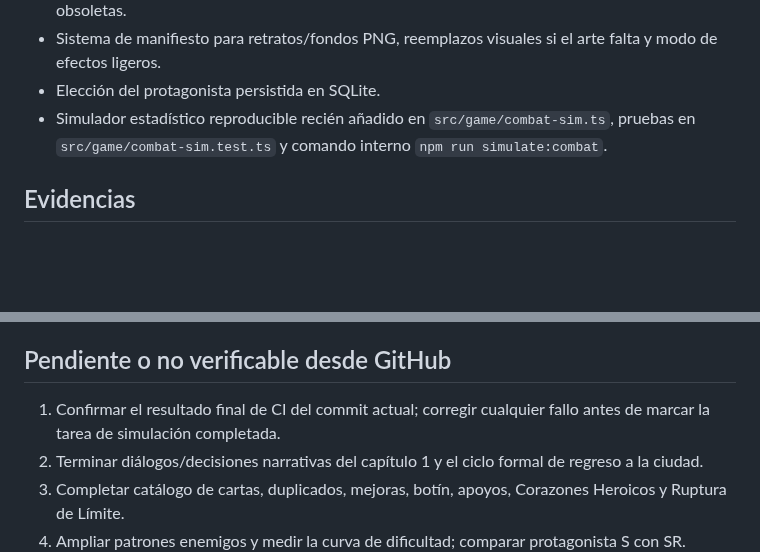
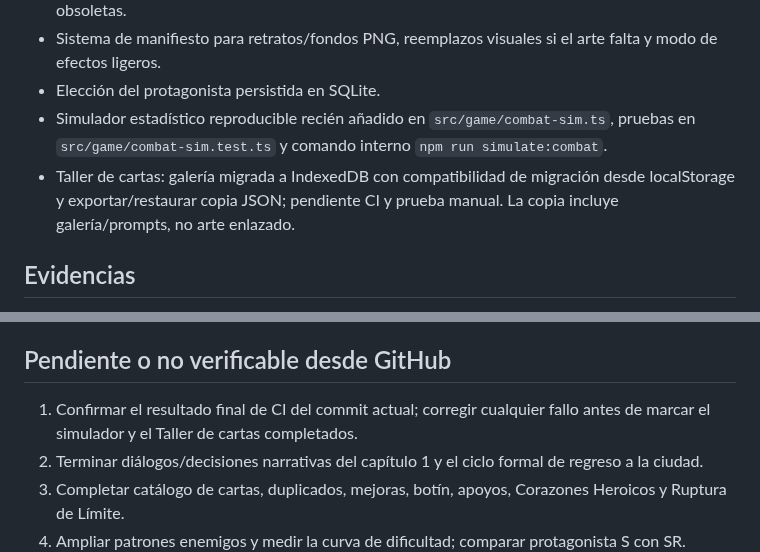
Before and after one commit to eltiootaku2020-cmyk/cardwaifu, a Markdown page: REGISTRO_DE_CONTINUIDAD.md, 2 parts joined by grey strips. GitHub-like rendering; blank space fills up the shorter version.

Commit message:
docs: keep gallery backup work visible in continuity register

```diff
--- a/REGISTRO_DE_CONTINUIDAD.md
+++ b/REGISTRO_DE_CONTINUIDAD.md
@@ -28,6 +28,7 @@ Actualizado: 2026-10-29
 - Sistema de manifiesto para retratos/fondos PNG, reemplazos visuales si el arte falta y modo de efectos ligeros.
 - Elección del protagonista persistida en SQLite.
 - Simulador estadístico reproducible recién añadido en `src/game/combat-sim.ts`, pruebas en `src/game/combat-sim.test.ts` y comando interno `npm run simulate:combat`.
+- Taller de cartas: galería migrada a IndexedDB con compatibilidad de migración desde localStorage y exportar/restaurar copia JSON; pendiente CI y prueba manual. La copia incluye galería/prompts, no arte enlazado.
 
 ## Evidencias
 
@@ -37,7 +38,7 @@ Actualizado: 2026-10-29
 
 ## Pendiente o no verificable desde GitHub
 
-1. Confirmar el resultado final de CI del commit actual; corregir cualquier fallo antes de marcar la tarea de simulación completada.
+1. Confirmar el resultado final de CI del commit actual; corregir cualquier fallo antes de marcar el simulador y el Taller de cartas completados.
 2. Terminar diálogos/decisiones narrativas del capítulo 1 y el ciclo formal de regreso a la ciudad.
 3. Completar catálogo de cartas, duplicados, mejoras, botín, apoyos, Corazones Heroicos y Ruptura de Límite.
 4. Ampliar patrones enemigos y medir la curva de dificultad; comparar protagonista S con SR.
```
